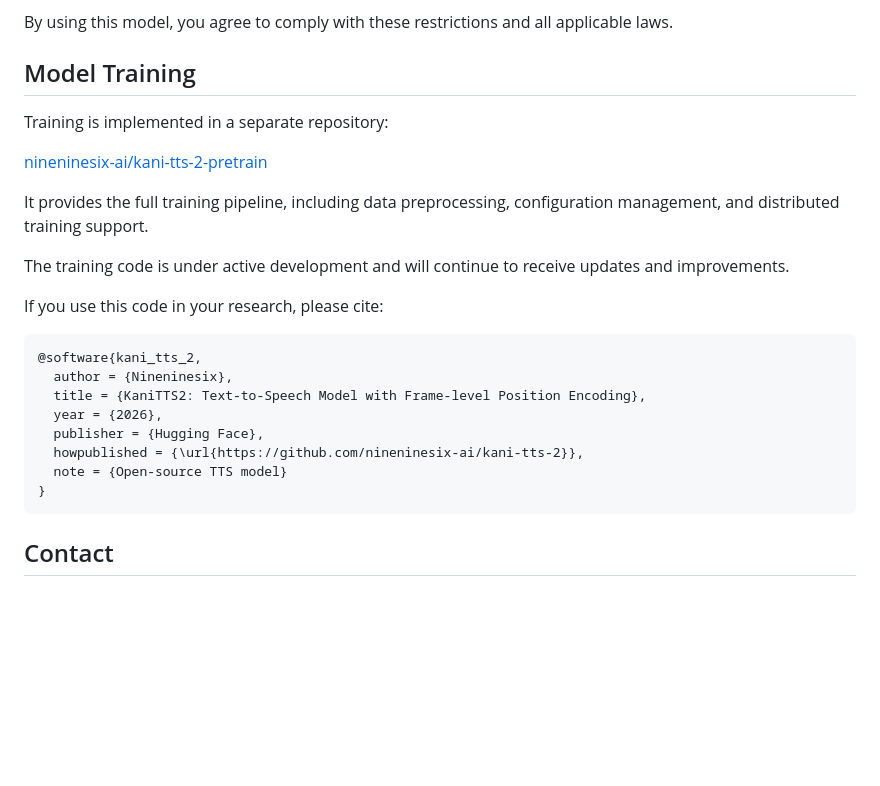
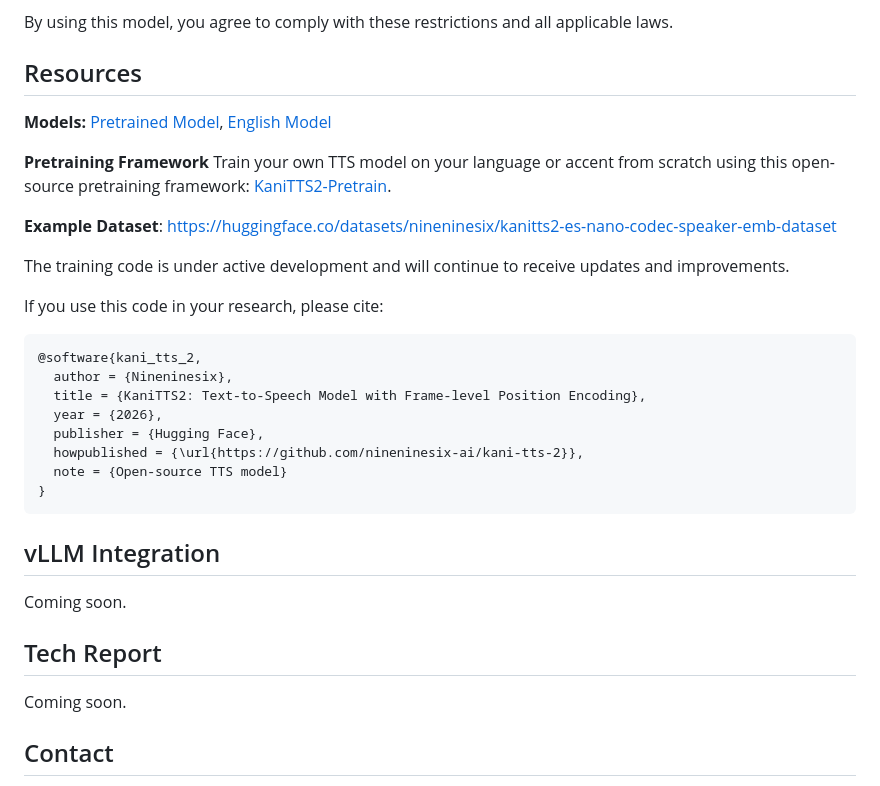
Before and after one commit to Cautioncrazy/kani-tts-2-cautioncrazy, a Markdown page: README.md, the part around the change. Drawn GitHub-style; blank space fills up the shorter version.

Commit message:
Revise README with resources and integration notes
Updated model training section to include resources and pretraining framework details.

````diff
--- a/README.md
+++ b/README.md
@@ -617,13 +617,15 @@ Contributions are welcome! Please feel free to submit a Pull Request.
 
 By using this model, you agree to comply with these restrictions and all applicable laws.
 
-## Model Training
+## Resources
 
-Training is implemented in a separate repository:
+**Models:** [Pretrained Model](https://huggingface.co/nineninesix/kani-tts-2-pt), [English Model](https://huggingface.co/nineninesix/kani-tts-2-en)
 
-[nineninesix-ai/kani-tts-2-pretrain](https://github.com/nineninesix-ai/kani-tts-2-pretrain)
+**Pretraining Framework**
+Train your own TTS model on your language or accent from scratch using this open-source pretraining framework: [KaniTTS2-Pretrain](https://github.com/nineninesix-ai/kani-tts-2-pretrain).
 
-It provides the full training pipeline, including data preprocessing, configuration management, and distributed training support.
+**Example Dataset**: https://huggingface.co/datasets/nineninesix/kanitts2-es-nano-codec-speaker-emb-dataset
+
 
 The training code is under active development and will continue to receive updates and improvements.
 
@@ -639,7 +641,13 @@ If you use this code in your research, please cite:
   note = {Open-source TTS model}
 }
 ```
+## vLLM Integration
 
+Coming soon.
+
+## Tech Report
+
+Coming soon.
 
 ## Contact
 Have a question, feedback, or need support? Please fill out our [contact form](https://airtable.com/appX2G2TpoRk4M5Bf/pagO2xbIOjiwulPcP/form) and we'll get back to you as soon as possible.
````
